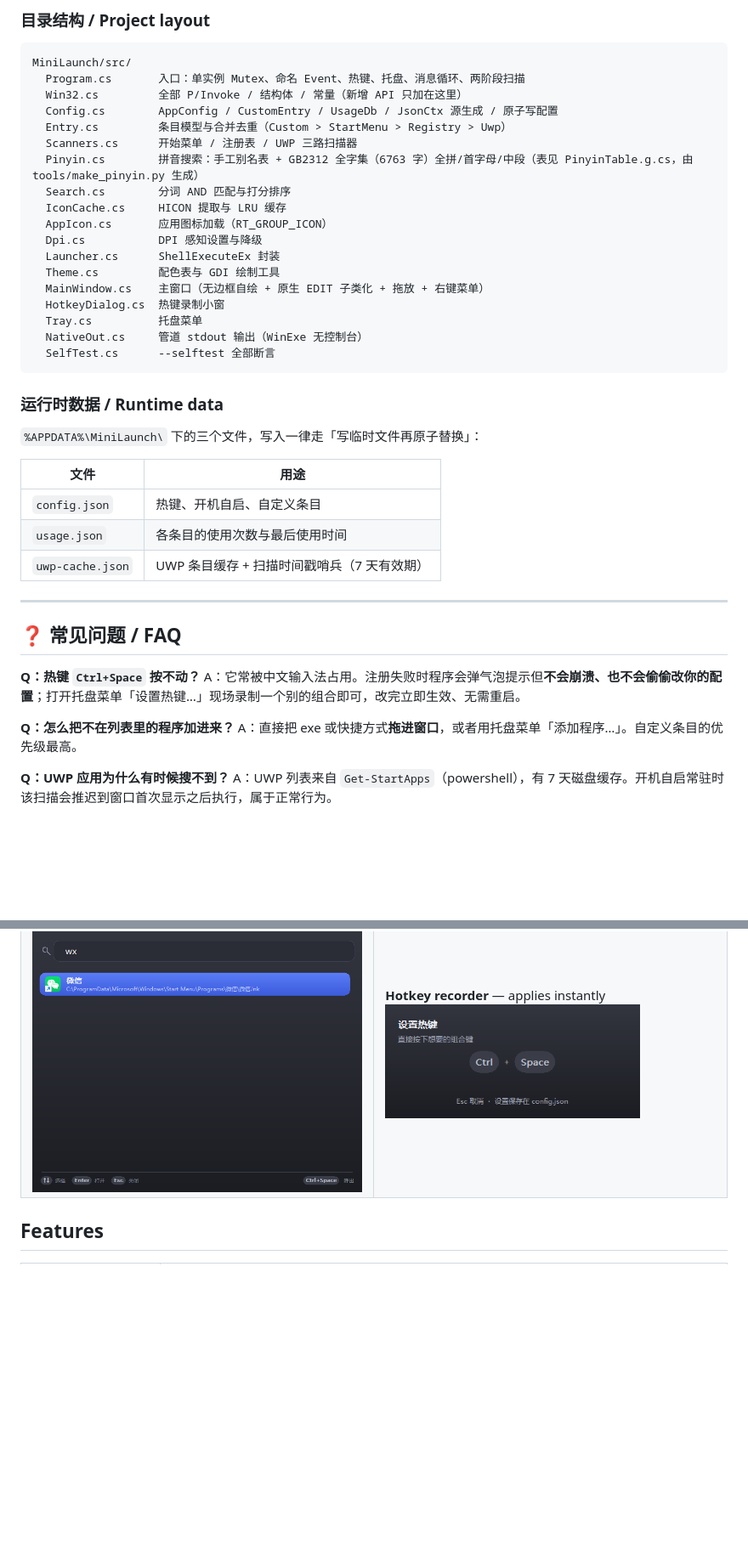
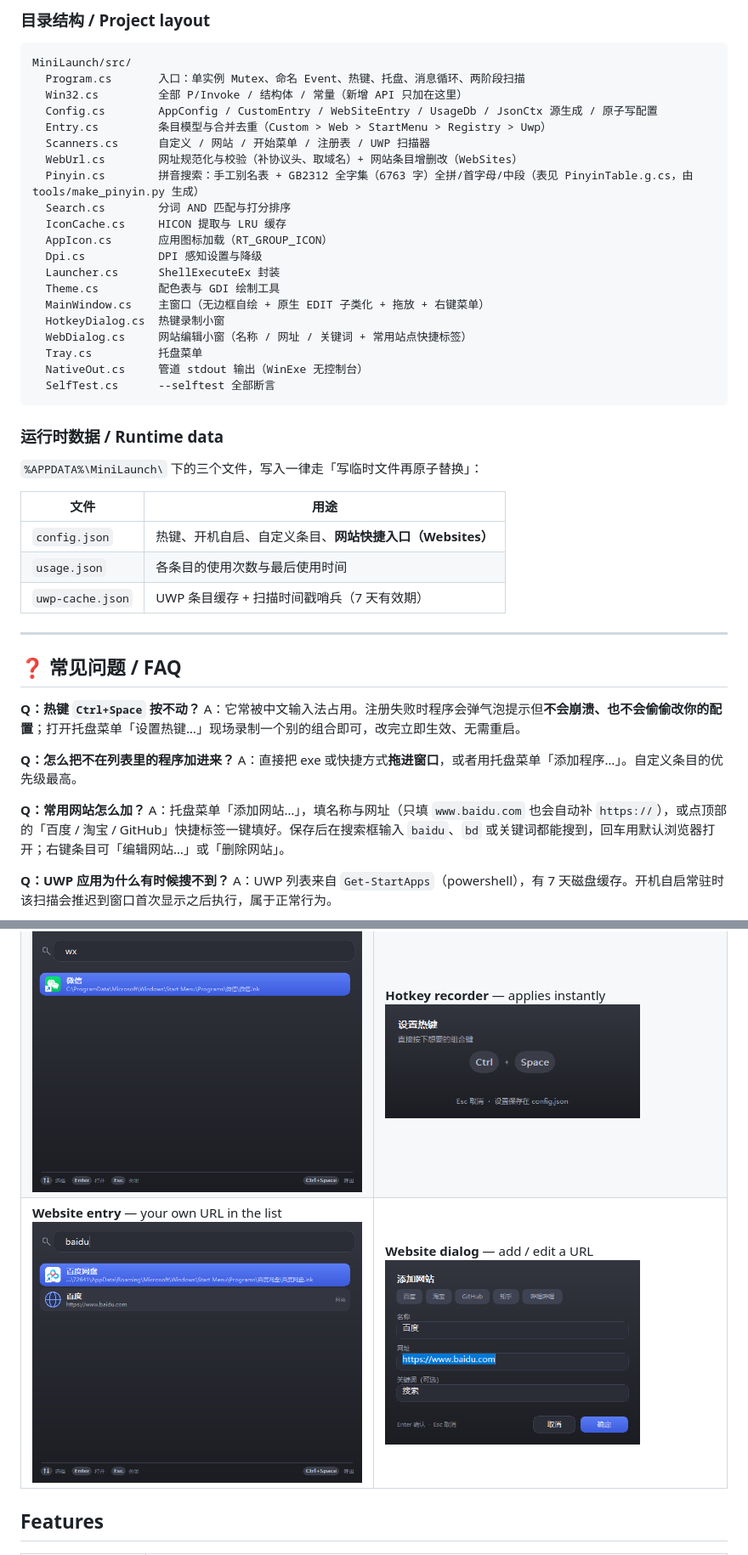
Before and after one commit to ser1993ching/MiniLaunch, a Markdown page: README.md, 2 parts joined by grey strips. Shown at 85% size. GitHub-like rendering; pictures changed too: docs/screenshots/main-web.png (added), docs/screenshots/web-dialog.png (added); blank space fills up the shorter version.

```diff
--- a/README.md
+++ b/README.md
@@ -268,9 +281,10 @@ cp artifacts/publish/MiniLaunch/release_win-x64/MiniLaunch.exe \
 MiniLaunch/src/
   Program.cs       入口：单实例 Mutex、命名 Event、热键、托盘、消息循环、两阶段扫描
   Win32.cs         全部 P/Invoke / 结构体 / 常量（新增 API 只加在这里）
-  Config.cs        AppConfig / CustomEntry / UsageDb / JsonCtx 源生成 / 原子写配置
-  Entry.cs         条目模型与合并去重（Custom > StartMenu > Registry > Uwp）
-  Scanners.cs      开始菜单 / 注册表 / UWP 三路扫描器
+  Config.cs        AppConfig / CustomEntry / WebSiteEntry / UsageDb / JsonCtx 源生成 / 原子写配置
+  Entry.cs         条目模型与合并去重（Custom > Web > StartMenu > Registry > Uwp）
+  Scanners.cs      自定义 / 网站 / 开始菜单 / 注册表 / UWP 扫描器
+  WebUrl.cs        网址规范化与校验（补协议头、取域名）+ 网站条目增删改（WebSites）
   Pinyin.cs        拼音搜索：手工别名表 + GB2312 全字集（6763 字）全拼/首字母/中段（表见 PinyinTable.g.cs，由 tools/make_pinyin.py 生成）
   Search.cs        分词 AND 匹配与打分排序
   IconCache.cs     HICON 提取与 LRU 缓存
@@ -280,6 +294,7 @@ MiniLaunch/src/
   Theme.cs         配色表与 GDI 绘制工具
   MainWindow.cs    主窗口（无边框自绘 + 原生 EDIT 子类化 + 拖放 + 右键菜单）
   HotkeyDialog.cs  热键录制小窗
+  WebDialog.cs     网站编辑小窗（名称 / 网址 / 关键词 + 常用站点快捷标签）
   Tray.cs          托盘菜单
   NativeOut.cs     管道 stdout 输出（WinExe 无控制台）
   SelfTest.cs      --selftest 全部断言
@@ -291,7 +306,7 @@ MiniLaunch/src/
 
 | 文件 | 用途 |
 | --- | --- |
-| `config.json` | 热键、开机自启、自定义条目 |
+| `config.json` | 热键、开机自启、自定义条目、**网站快捷入口（Websites）** |
 | `usage.json` | 各条目的使用次数与最后使用时间 |
 | `uwp-cache.json` | UWP 条目缓存 + 扫描时间戳哨兵（7 天有效期） |
 
@@ -304,6 +319,9 @@ A：它常被中文输入法占用。注册失败时程序会弹气泡提示但*
 
 **Q：怎么把不在列表里的程序加进来？**
 A：直接把 exe 或快捷方式**拖进窗口**，或者用托盘菜单「添加程序…」。自定义条目的优先级最高。
+
+**Q：常用网站怎么加？**
+A：托盘菜单「添加网站…」，填名称与网址（只填 `www.baidu.com` 也会自动补 `https://`），或点顶部的「百度 / 淘宝 / GitHub」快捷标签一键填好。保存后在搜索框输入 `baidu`、`bd` 或关键词都能搜到，回车用默认浏览器打开；右键条目可「编辑网站…」或「删除网站」。
 
 **Q：UWP 应用为什么有时候搜不到？**
 A：UWP 列表来自 `Get-StartApps`（powershell），有 7 天磁盘缓存。开机自启常驻时该扫描会推迟到窗口首次显示之后执行，属于正常行为。
@@ -377,6 +395,7 @@ Press `Ctrl+Space`, type a few characters, hit `Enter`. Everything else is delib
 | --- | --- |
 | **Main window** — the full list after invoking<br><img src="docs/screenshots/main-empty.png" width="420" alt="Main window" /> | **Search** — filter as you type<br><img src="docs/screenshots/main-search.png" width="420" alt="Search" /> |
 | **Pinyin alias** — `wx` finds 「微信」<br><img src="docs/screenshots/main-pinyin.png" width="420" alt="Pinyin search" /> | **Hotkey recorder** — applies instantly<br><img src="docs/screenshots/hotkey-dialog.png" width="300" alt="Hotkey dialog" /> |
+| **Website entry** — your own URL in the list<br><img src="docs/screenshots/main-web.png" width="420" alt="Website entry" /> | **Website dialog** — add / edit a URL<br><img src="docs/screenshots/web-dialog.png" width="300" alt="Website dialog" /> |
 
 ## Features
 
```
Also changed, not shown: other parts of README.md (+19 -5 lines), AGENTS.md (+17 -9 lines), 11 other files.
